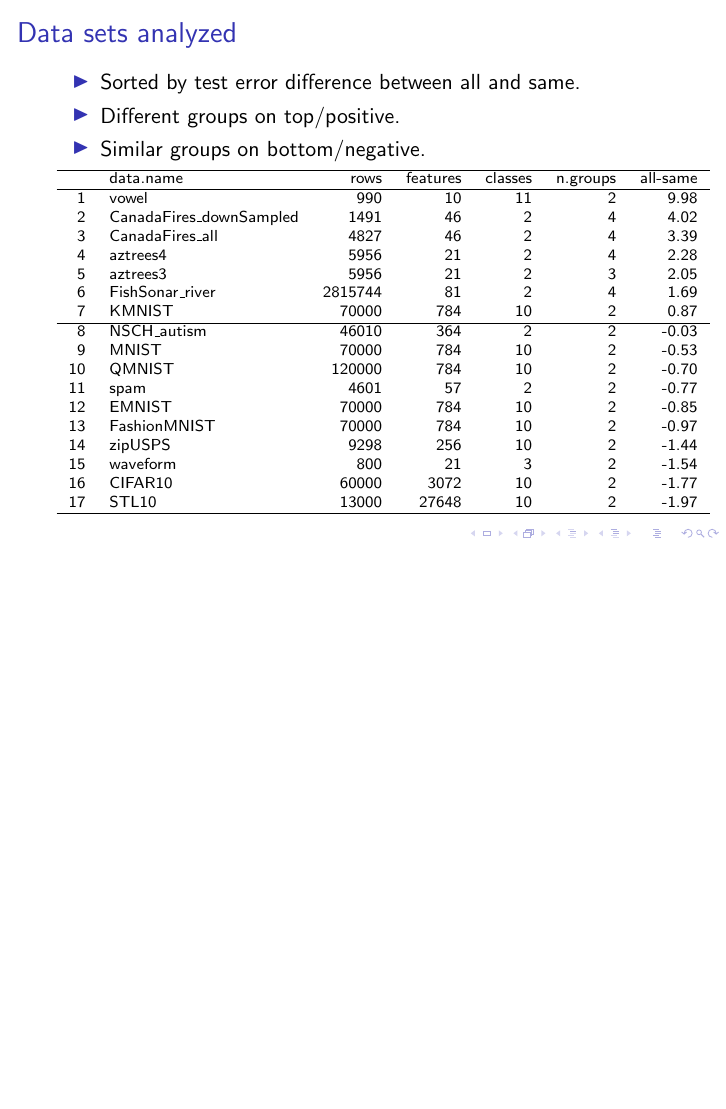
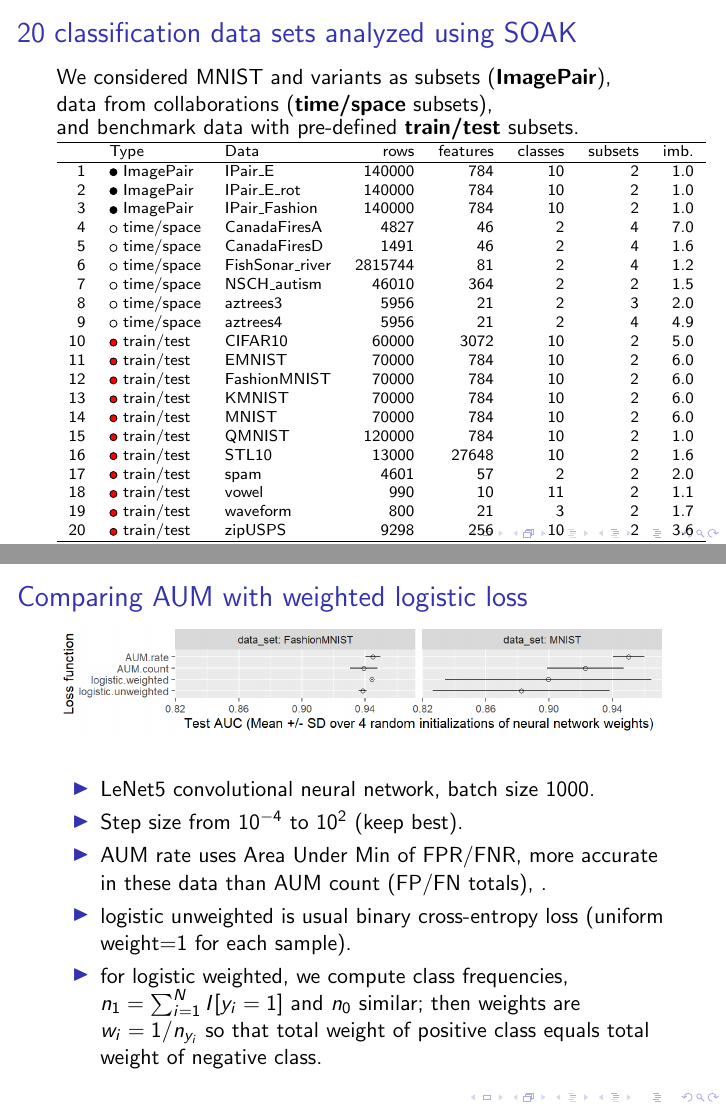
Before and after one commit to tdhock/two-new-algos-sci-ml, LaTeX slides (HOCKING-two-new-algos-sci-ml-slides.tex): page 22 of 42 before the commit and pages 22 and 40 of 43 after it, the two joined at a grey line, the shorter picture padded with empty space. Compiled offline with pdfLaTeX.

Commit message:
revise sactter and table

```diff
--- a/HOCKING-two-new-algos-sci-ml-slides.tex
+++ b/HOCKING-two-new-algos-sci-ml-slides.tex
@@ -342,35 +342,61 @@
 \end{frame}
 
 \begin{frame}
-  \frametitle{Data sets analyzed}
-  \begin{itemize}
-  \item Sorted by test error difference between all and same.
-  \item Different groups on top/positive.
-  \item Similar groups on bottom/negative.
-  \end{itemize}
-  \scriptsize
-\begin{tabular}{rlrrrrr}
+  \frametitle{20 classification data sets analyzed using SOAK} We
+  considered MNIST and variants as subsets (\textbf{ImagePair}),\\
+  data from collaborations (\textbf{time/space} subsets), \\
+  and benchmark data with
+  pre-defined \textbf{train/test} subsets.  \scriptsize
+% \begin{tabular}{rlrrrrr}
+%   \hline
+%  & data.name & rows & features & classes & n.groups & all-same \\
+%   \hline
+% 1 & vowel & 990 &  10 &  11 &   2 & 9.98 \\
+%   2 & CanadaFires\_downSampled & 1491 &  46 &   2 &   4 & 4.02 \\
+%   3 & CanadaFires\_all & 4827 &  46 &   2 &   4 & 3.39 \\
+%   4 & aztrees4 & 5956 &  21 &   2 &   4 & 2.28 \\
+%   5 & aztrees3 & 5956 &  21 &   2 &   3 & 2.05 \\
+%   6 & FishSonar\_river & 2815744 &  81 &   2 &   4 & 1.69 \\
+%   7 & KMNIST & 70000 & 784 &  10 &   2 & 0.87 \\
+%   \hline
+%   8 & NSCH\_autism & 46010 & 364 &   2 &   2 & -0.03 \\
+%   9 & MNIST & 70000 & 784 &  10 &   2 & -0.53 \\
+%   10 & QMNIST & 120000 & 784 &  10 &   2 & -0.70 \\
+%   11 & spam & 4601 &  57 &   2 &   2 & -0.77 \\
+%   12 & EMNIST & 70000 & 784 &  10 &   2 & -0.85 \\
+%   13 & FashionMNIST & 70000 & 784 &  10 &   2 & -0.97 \\
+%   14 & zipUSPS & 9298 & 256 &  10 &   2 & -1.44 \\
+%   15 & waveform & 800 &  21 &   3 &   2 & -1.54 \\
+%   16 & CIFAR10 & 60000 & 3072 &  10 &   2 & -1.77 \\
+%   17 & STL10 & 13000 & 27648 &  10 &   2 & -1.97 \\
+%    \hline
+% \end{tabular}
+
+
+\begin{tabular}{rllrrrrr}
   \hline
- & data.name & rows & features & classes & n.groups & all-same \\
+ & Type & Data & rows & features & classes & subsets & imb. \\
   \hline
-1 & vowel & 990 &  10 &  11 &   2 & 9.98 \\
-  2 & CanadaFires\_downSampled & 1491 &  46 &   2 &   4 & 4.02 \\
-  3 & CanadaFires\_all & 4827 &  46 &   2 &   4 & 3.39 \\
-  4 & aztrees4 & 5956 &  21 &   2 &   4 & 2.28 \\
-  5 & aztrees3 & 5956 &  21 &   2 &   3 & 2.05 \\
-  6 & FishSonar\_river & 2815744 &  81 &   2 &   4 & 1.69 \\
-  7 & KMNIST & 70000 & 784 &  10 &   2 & 0.87 \\
-  \hline
-  8 & NSCH\_autism & 46010 & 364 &   2 &   2 & -0.03 \\
-  9 & MNIST & 70000 & 784 &  10 &   2 & -0.53 \\
-  10 & QMNIST & 120000 & 784 &  10 &   2 & -0.70 \\
-  11 & spam & 4601 &  57 &   2 &   2 & -0.77 \\
-  12 & EMNIST & 70000 & 784 &  10 &   2 & -0.85 \\
-  13 & FashionMNIST & 70000 & 784 &  10 &   2 & -0.97 \\
-  14 & zipUSPS & 9298 & 256 &  10 &   2 & -1.44 \\
-  15 & waveform & 800 &  21 &   3 &   2 & -1.54 \\
-  16 & CIFAR10 & 60000 & 3072 &  10 &   2 & -1.77 \\
-  17 & STL10 & 13000 & 27648 &  10 &   2 & -1.97 \\
+1 & \tikz\draw[black,fill=black] (0,0) circle (.5ex); ImagePair & IPair\_E & 140000 & 784 & 10 &  2 & 1.0 \\
+  2 & \tikz\draw[black,fill=black] (0,0) circle (.5ex); ImagePair & IPair\_E\_rot & 140000 & 784 & 10 &  2 & 1.0 \\
+  3 & \tikz\draw[black,fill=black] (0,0) circle (.5ex); ImagePair & IPair\_Fashion & 140000 & 784 & 10 &  2 & 1.0 \\
+  4 & \tikz\draw[black,fill=white] (0,0) circle (.5ex); time/space & CanadaFiresA & 4827 & 46 &  2 &  4 & 7.0 \\
+  5 & \tikz\draw[black,fill=white] (0,0) circle (.5ex); time/space & CanadaFiresD & 1491 & 46 &  2 &  4 & 1.6 \\
+  6 & \tikz\draw[black,fill=white] (0,0) circle (.5ex); time/space & FishSonar\_river & 2815744 & 81 &  2 &  4 & 1.2 \\
+  7 & \tikz\draw[black,fill=white] (0,0) circle (.5ex); time/space & NSCH\_autism & 46010 & 364 &  2 &  2 & 1.5 \\
+  8 & \tikz\draw[black,fill=white] (0,0) circle (.5ex); time/space & aztrees3 & 5956 & 21 &  2 &  3 & 2.0 \\
+  9 & \tikz\draw[black,fill=white] (0,0) circle (.5ex); time/space & aztrees4 & 5956 & 21 &  2 &  4 & 4.9 \\
+  10 & \tikz\draw[black,fill=red] (0,0) circle (.5ex); train/test & CIFAR10 & 60000 & 3072 & 10 &  2 & 5.0 \\
+  11 & \tikz\draw[black,fill=red] (0,0) circle (.5ex); train/test & EMNIST & 70000 & 784 & 10 &  2 & 6.0 \\
+  12 & \tikz\draw[black,fill=red] (0,0) circle (.5ex); train/test & FashionMNIST & 70000 & 784 & 10 &  2 & 6.0 \\
+  13 & \tikz\draw[black,fill=red] (0,0) circle (.5ex); train/test & KMNIST & 70000 & 784 & 10 &  2 & 6.0 \\
+  14 & \tikz\draw[black,fill=red] (0,0) circle (.5ex); train/test & MNIST & 70000 & 784 & 10 &  2 & 6.0 \\
+  15 & \tikz\draw[black,fill=red] (0,0) circle (.5ex); train/test & QMNIST & 120000 & 784 & 10 &  2 & 1.0 \\
+  16 & \tikz\draw[black,fill=red] (0,0) circle (.5ex); train/test & STL10 & 13000 & 27648 & 10 &  2 & 1.6 \\
+  17 & \tikz\draw[black,fill=red] (0,0) circle (.5ex); train/test & spam & 4601 & 57 &  2 &  2 & 2.0 \\
+  18 & \tikz\draw[black,fill=red] (0,0) circle (.5ex); train/test & vowel & 990 & 10 & 11 &  2 & 1.1 \\
+  19 & \tikz\draw[black,fill=red] (0,0) circle (.5ex); train/test & waveform & 800 & 21 &  3 &  2 & 1.7 \\
+  20 & \tikz\draw[black,fill=red] (0,0) circle (.5ex); train/test & zipUSPS & 9298 & 256 & 10 &  2 & 3.6 \\
    \hline
 \end{tabular}
 
@@ -644,6 +670,19 @@ def Proposed_AUM(pred_tensor, label_tensor):
 \end{frame}
 
 \begin{frame}
+  \frametitle{Comparing AUM with weighted logistic loss}
+  \includegraphics[width=\textwidth]{figure-aum-neural-networks-test-auc}
+  \begin{itemize}
+  \item LeNet5 convolutional neural network, batch size 1000.
+  \item Step size from $10^{-4}$ to $10^2$ (keep best).
+  \item AUM rate uses Area Under Min of FPR/FNR, more accurate in
+    these data than AUM count (FP/FN totals), .
+  \item logistic unweighted is usual binary cross-entropy loss (uniform weight=1 for each sample).
+  \item for logistic weighted, we compute class frequencies, $n_1=\sum_{i=1}^N I[y_i=1]$ and $n_0$ similar; then weights are $w_i=1/n_{y_i}$ so that total weight of positive class equals total weight of negative class.
+  \end{itemize}
+\end{frame}
+
+\begin{frame}
   \frametitle{AUM gradient descent increases validation AUC,\\
     four image classification data sets}
 
```
Also changed, not shown: HOCKING-two-new-algos-sci-ml-slides.pdf, data_Classif_batchmark_registry_scatter_all_segments.png, data_Classif_batchmark_registry_scatter_other_segments.png, figure-aum-neural-networks-test-auc.png (added), HOCKING-two-new-algos-sci-ml-slides.tex (56 more changed lines).
